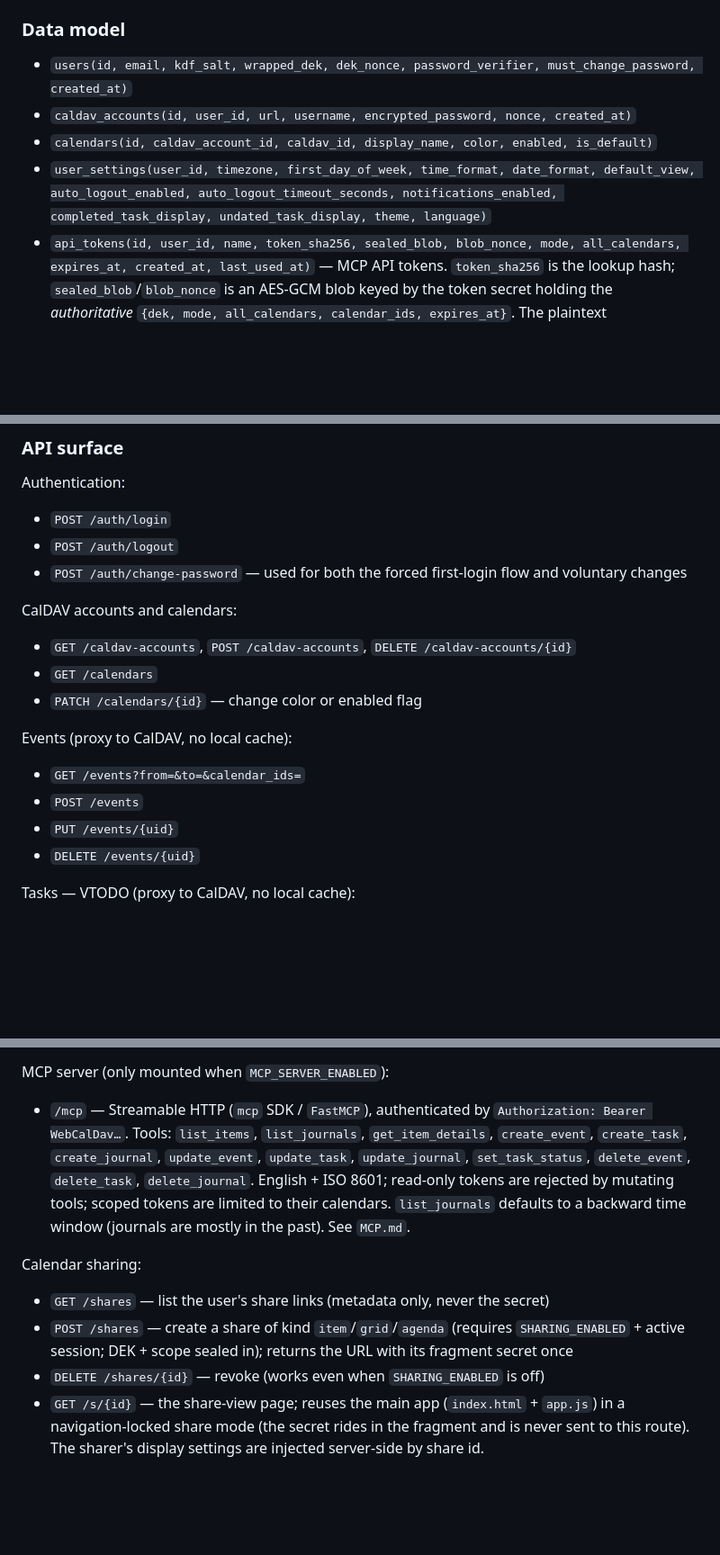
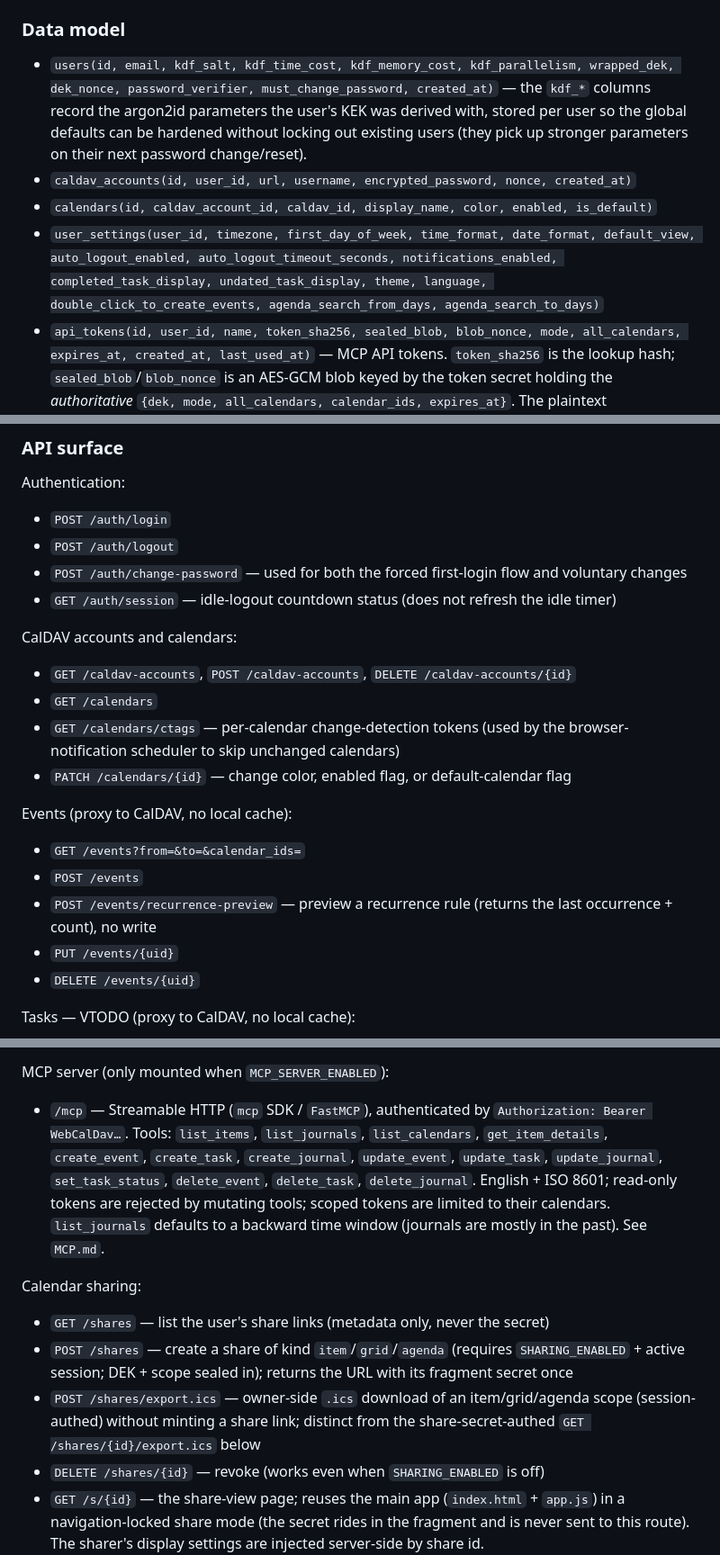
Before and after one commit to andowero/WebCalDav, a Markdown page: project_spec.md, 3 parts joined by grey strips. Shown at 90% size. Rendered like a GitHub page; blank space fills up the shorter version.

Commit message:
docs: sync spec + status with shipped code
Spec and status docs had drifted from the implementation. Bring them
back in line with webcaldav/models.py, the routers, and mcp_server.py:

- project_spec.md data model: add per-user argon2 columns to `users`
  (kdf_time_cost/memory_cost/parallelism) and the three missing
  `user_settings` columns (double_click_to_create_events,
  agenda_search_from_days, agenda_search_to_days).
- project_spec.md API surface: document GET /auth/session,
  GET /calendars/ctags, POST /events/recurrence-preview, and the
  owner-side POST /shares/export.ics; note the default-calendar flag on
  PATCH /calendars/{id}.
- project_spec.md MCP tools: add list_calendars.
- project_spec.md security: document the X-Requested-With CSRF guard
  (/mcp exempt), matching app.py.
- project_spec.md milestones: add v11 (keyboard accessibility) and an
  unnumbered mobile/responsive row.
- project_status.md: renumber the planned ACL-sharing milestone v11 -> v12
  so it no longer collides with the shipped v11.
- changelog.md: drop the stale "Unreleased — MVP" header.

Co-Authored-By: Claude Opus 4.8 <noreply@anthropic.com>

```diff
--- a/project_spec.md
+++ b/project_spec.md
@@ -66,10 +68,10 @@ Accounts are provisioned by the server administrator. The app is **not** a multi
 
 ### Data model
 
-- `users(id, email, kdf_salt, wrapped_dek, dek_nonce, password_verifier, must_change_password, created_at)`
+- `users(id, email, kdf_salt, kdf_time_cost, kdf_memory_cost, kdf_parallelism, wrapped_dek, dek_nonce, password_verifier, must_change_password, created_at)` — the `kdf_*` columns record the argon2id parameters the user's KEK was derived with, stored per user so the global defaults can be hardened without locking out existing users (they pick up stronger parameters on their next password change/reset).
 - `caldav_accounts(id, user_id, url, username, encrypted_password, nonce, created_at)`
 - `calendars(id, caldav_account_id, caldav_id, display_name, color, enabled, is_default)`
-- `user_settings(user_id, timezone, first_day_of_week, time_format, date_format, default_view, auto_logout_enabled, auto_logout_timeout_seconds, notifications_enabled, completed_task_display, undated_task_display, theme, language)`
+- `user_settings(user_id, timezone, first_day_of_week, time_format, date_format, default_view, auto_logout_enabled, auto_logout_timeout_seconds, notifications_enabled, completed_task_display, undated_task_display, theme, language, double_click_to_create_events, agenda_search_from_days, agenda_search_to_days)`
 - `api_tokens(id, user_id, name, token_sha256, sealed_blob, blob_nonce, mode, all_calendars, expires_at, created_at, last_used_at)` — MCP API tokens. `token_sha256` is the lookup hash; `sealed_blob`/`blob_nonce` is an AES-GCM blob keyed by the token secret holding the *authoritative* `{dek, mode, all_calendars, calendar_ids, expires_at}`. The plaintext `mode`/`all_calendars`/`expires_at` columns are a display-only mirror, never trusted for authorization.
 - `api_token_calendars(id, api_token_id, calendar_id)` — display-only scope rows for a calendar-scoped token (authoritative scope is in `api_tokens.sealed_blob`).
 - `shares(id, user_id, name, token_sha256, sealed_blob, blob_nonce, kind, mode, expires_at, item_uid, item_kind, item_calendar_id, grid_view, grid_anchor, agenda_from, agenda_to, default_calendar_id, created_at, last_used_at)` — share links. `kind` is `item`/`grid`/`agenda`. `token_sha256` is the lookup hash; `sealed_blob`/`blob_nonce` is an AES-GCM blob keyed by the URL-fragment secret holding the *authoritative* `{dek, kind, mode, scope, window, expires_at}`. All other columns are a display-only mirror, never trusted for authorization. Same sealing design as `api_tokens`.
@@ -118,17 +122,20 @@ Authentication:
 - `POST /auth/login`
 - `POST /auth/logout`
 - `POST /auth/change-password` — used for both the forced first-login flow and voluntary changes
+- `GET /auth/session` — idle-logout countdown status (does not refresh the idle timer)
 
 CalDAV accounts and calendars:
 
 - `GET /caldav-accounts`, `POST /caldav-accounts`, `DELETE /caldav-accounts/{id}`
 - `GET /calendars`
-- `PATCH /calendars/{id}` — change color or enabled flag
+- `GET /calendars/ctags` — per-calendar change-detection tokens (used by the browser-notification scheduler to skip unchanged calendars)
+- `PATCH /calendars/{id}` — change color, enabled flag, or default-calendar flag
 
 Events (proxy to CalDAV, no local cache):
 
 - `GET /events?from=&to=&calendar_ids=`
 - `POST /events`
+- `POST /events/recurrence-preview` — preview a recurrence rule (returns the last occurrence + count), no write
 - `PUT /events/{uid}`
 - `DELETE /events/{uid}`
 
@@ -165,7 +172,7 @@ MCP server (only mounted when `MCP_SERVER_ENABLED`):
 
 - `/mcp` — Streamable HTTP (`mcp` SDK / `FastMCP`), authenticated by
   `Authorization: Bearer WebCalDav…`. Tools: `list_items`, `list_journals`,
-  `get_item_details`, `create_event`, `create_task`, `create_journal`,
+  `list_calendars`, `get_item_details`, `create_event`, `create_task`, `create_journal`,
   `update_event`, `update_task`, `update_journal`, `set_task_status`,
   `delete_event`, `delete_task`, `delete_journal`. English + ISO 8601;
   read-only tokens are rejected by mutating tools; scoped tokens are limited to
@@ -178,6 +185,9 @@ Calendar sharing:
 - `POST /shares` — create a share of kind `item`/`grid`/`agenda` (requires
   `SHARING_ENABLED` + active session; DEK + scope sealed in); returns the URL
   with its fragment secret once
+- `POST /shares/export.ics` — owner-side `.ics` download of an item/grid/agenda
+  scope (session-authed) without minting a share link; distinct from the
+  share-secret-authed `GET /shares/{id}/export.ics` below
 - `DELETE /shares/{id}` — revoke (works even when `SHARING_ENABLED` is off)
 - `GET /s/{id}` — the share-view page; reuses the main app (`index.html` +
   `app.js`) in a navigation-locked share mode (the secret rides in the fragment
```
Also changed, not shown: other parts of project_spec.md (+4 -0 lines), docs/changelog.md (+1 -1 lines), docs/project_status.md (+1 -1 lines).
